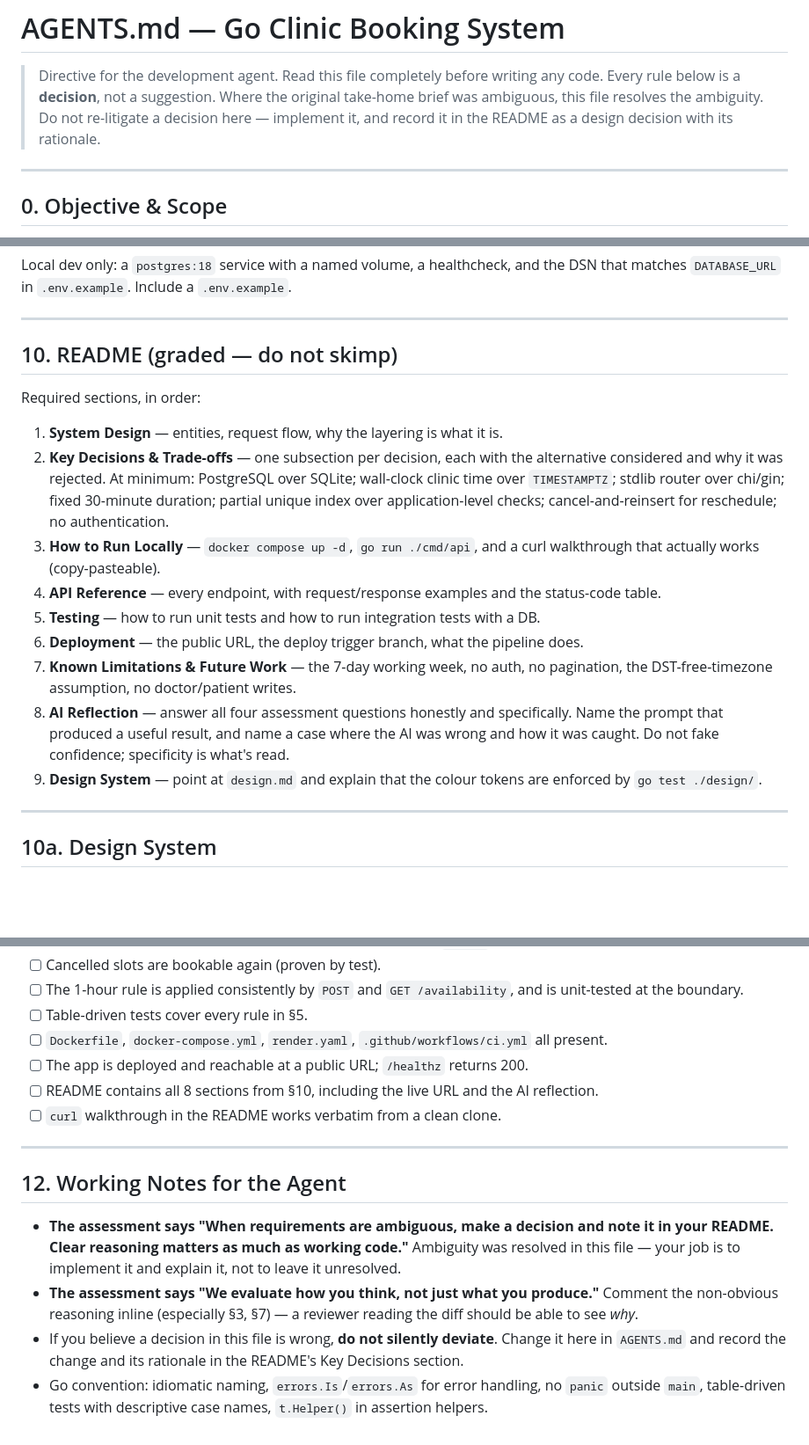
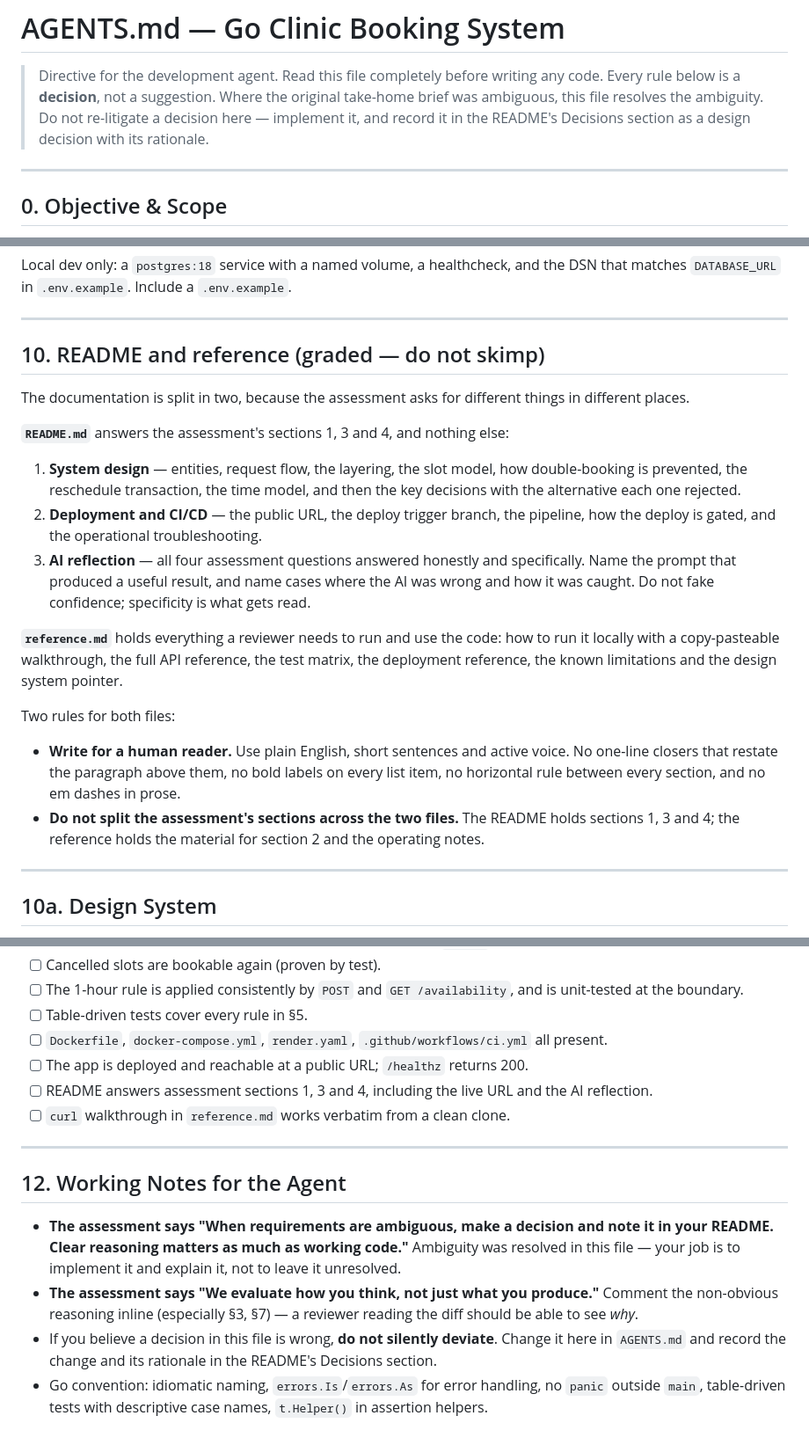
Before and after one commit to PhilN8/clinic-booking-system, a Markdown page: AGENTS.md, 3 parts joined by grey strips. Shown at 88% size. GitHub-like rendering; blank space fills up the shorter version.

Commit message:
docs: update the agent directive for the new documentation layout
Section 10 now describes the split: the README holds the assessment's
sections 1, 3 and 4, and reference.md holds the material for section 2 and
the operating notes. It also states the two rules that came out of the
rewrite, so the next change keeps them: write for a human reader, and do
not spread an assessment section across both files.

```diff
--- a/AGENTS.md
+++ b/AGENTS.md
@@ -3,7 +3,7 @@
 > Directive for the development agent. Read this file completely before writing any code.
 > Every rule below is a **decision**, not a suggestion. Where the original take-home brief was
 > ambiguous, this file resolves the ambiguity. Do not re-litigate a decision here — implement it,
-> and record it in the README as a design decision with its rationale.
+> and record it in the README's Decisions section as a design decision with its rationale.
 
 ---
 
@@ -516,27 +517,33 @@ matches `DATABASE_URL` in `.env.example`. Include a `.env.example`.
 
 ---
 
-## 10. README (graded — do not skimp)
+## 10. README and reference (graded — do not skimp)
 
-Required sections, in order:
+The documentation is split in two, because the assessment asks for different things in different
+places.
 
-1. **System Design** — entities, request flow, why the layering is what it is.
-2. **Key Decisions & Trade-offs** — one subsection per decision, each with the alternative
-   considered and why it was rejected. At minimum: PostgreSQL over SQLite; wall-clock clinic time
-   over `TIMESTAMPTZ`; stdlib router over chi/gin; fixed 30-minute duration; partial unique index
-   over application-level checks; cancel-and-reinsert for reschedule; no authentication.
-3. **How to Run Locally** — `docker compose up -d`, `go run ./cmd/api`, and a curl walkthrough
-   that actually works (copy-pasteable).
-4. **API Reference** — every endpoint, with request/response examples and the status-code table.
-5. **Testing** — how to run unit tests and how to run integration tests with a DB.
-6. **Deployment** — the public URL, the deploy trigger branch, what the pipeline does.
-7. **Known Limitations & Future Work** — the 7-day working week, no auth, no pagination, the
-   DST-free-timezone assumption, no doctor/patient writes.
-8. **AI Reflection** — answer all four assessment questions honestly and specifically. Name the
-   prompt that produced a useful result, and name a case where the AI was wrong and how it was
-   caught. Do not fake confidence; specificity is what's read.
-9. **Design System** — point at `design.md` and explain that the colour tokens are enforced by
-   `go test ./design/`.
+**`README.md`** answers the assessment's sections 1, 3 and 4, and nothing else:
+
+1. **System design** — entities, request flow, the layering, the slot model, how double-booking is
+   prevented, the reschedule transaction, the time model, and then the key decisions with the
+   alternative each one rejected.
+2. **Deployment and CI/CD** — the public URL, the deploy trigger branch, the pipeline, how the
+   deploy is gated, and the operational troubleshooting.
+3. **AI reflection** — all four assessment questions answered honestly and specifically. Name the
+   prompt that produced a useful result, and name cases where the AI was wrong and how it was
+   caught. Do not fake confidence; specificity is what gets read.
+
+**`reference.md`** holds everything a reviewer needs to run and use the code: how to run it
+locally with a copy-pasteable walkthrough, the full API reference, the test matrix, the
+deployment reference, the known limitations and the design system pointer.
+
+Two rules for both files:
+
+- **Write for a human reader.** Use plain English, short sentences and active voice. No
+  one-line closers that restate the paragraph above them, no bold labels on every list item, no
+  horizontal rule between every section, and no em dashes in prose.
+- **Do not split the assessment's sections across the two files.** The README holds sections 1,
+  3 and 4; the reference holds the material for section 2 and the operating notes.
 
 ---
 
@@ -573,8 +580,8 @@ Rules for anyone extending it:
 - [ ] Table-driven tests cover every rule in §5.
 - [ ] `Dockerfile`, `docker-compose.yml`, `render.yaml`, `.github/workflows/ci.yml` all present.
 - [ ] The app is deployed and reachable at a public URL; `/healthz` returns 200.
-- [ ] README contains all 8 sections from §10, including the live URL and the AI reflection.
-- [ ] `curl` walkthrough in the README works verbatim from a clean clone.
+- [ ] README answers assessment sections 1, 3 and 4, including the live URL and the AI reflection.
+- [ ] `curl` walkthrough in `reference.md` works verbatim from a clean clone.
 
 ---
 
@@ -587,6 +594,6 @@ Rules for anyone extending it:
   non-obvious reasoning inline (especially §3, §7) — a reviewer reading the diff should be able to
   see *why*.
 - If you believe a decision in this file is wrong, **do not silently deviate**. Change it here in
-  `AGENTS.md` and record the change and its rationale in the README's Key Decisions section.
+  `AGENTS.md` and record the change and its rationale in the README's Decisions section.
 - Go convention: idiomatic naming, `errors.Is`/`errors.As` for error handling, no `panic` outside
   `main`, table-driven tests with descriptive case names, `t.Helper()` in assertion helpers.
```
Also changed, not shown: other parts of AGENTS.md (+1 -0 lines).
